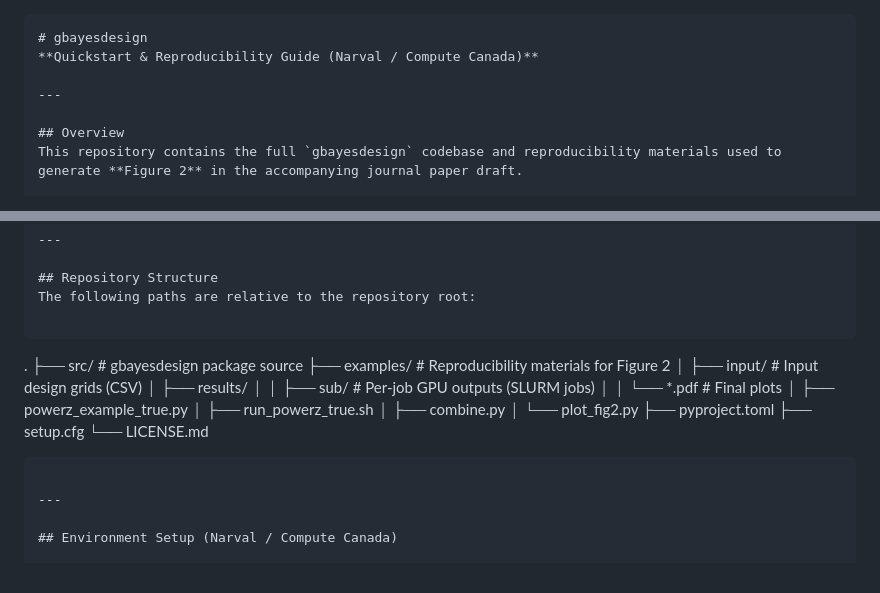
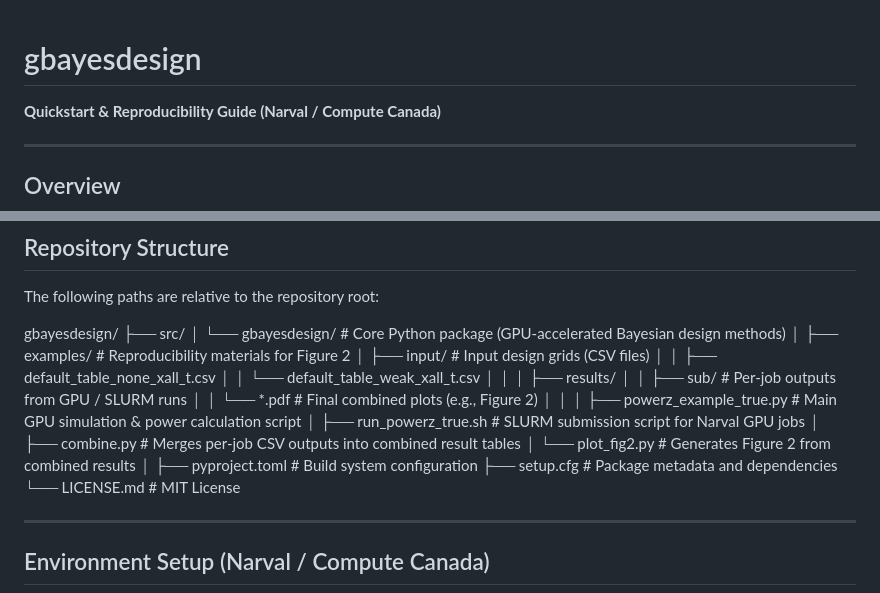
Before and after one commit to ubcxzhang/BayesianDesign4A, a Markdown page: README.md, 2 parts joined by grey strips. Rendered like a GitHub page.

Commit message:
Revise repository structure in README.md
Updated the repository structure section to provide a clearer layout of the project files and directories.

`````diff
--- a/README.md
+++ b/README.md
@@ -1,4 +1,4 @@
-```markdown
+
 # gbayesdesign
 **Quickstart & Reproducibility Guide (Narval / Compute Canada)**
 
@@ -30,24 +30,27 @@ All simulations and plots referenced in the paper can be reproduced using the sc
 ## Repository Structure
 The following paths are relative to the repository root:
 
-```
-
-.
-├── src/                     # gbayesdesign package source
-├── examples/                # Reproducibility materials for Figure 2
-│   ├── input/               # Input design grids (CSV)
-│   ├── results/
-│   │   ├── sub/             # Per-job GPU outputs (SLURM jobs)
-│   │   └── *.pdf            # Final plots
-│   ├── powerz_example_true.py
-│   ├── run_powerz_true.sh
-│   ├── combine.py
-│   └── plot_fig2.py
-├── pyproject.toml
-├── setup.cfg
-└── LICENSE.md
-
-````
+gbayesdesign/
+├── src/
+│ └── gbayesdesign/ # Core Python package (GPU-accelerated Bayesian design methods)
+│
+├── examples/ # Reproducibility materials for Figure 2
+│ ├── input/ # Input design grids (CSV files)
+│ │ ├── default_table_none_xall_t.csv
+│ │ └── default_table_weak_xall_t.csv
+│ │
+│ ├── results/
+│ │ ├── sub/ # Per-job outputs from GPU / SLURM runs
+│ │ └── *.pdf # Final combined plots (e.g., Figure 2)
+│ │
+│ ├── powerz_example_true.py # Main GPU simulation & power calculation script
+│ ├── run_powerz_true.sh # SLURM submission script for Narval GPU jobs
+│ ├── combine.py # Merges per-job CSV outputs into combined result tables
+│ └── plot_fig2.py # Generates Figure 2 from combined results
+│
+├── pyproject.toml # Build system configuration
+├── setup.cfg # Package metadata and dependencies
+└── LICENSE.md # MIT License
 
 ---
 
`````
